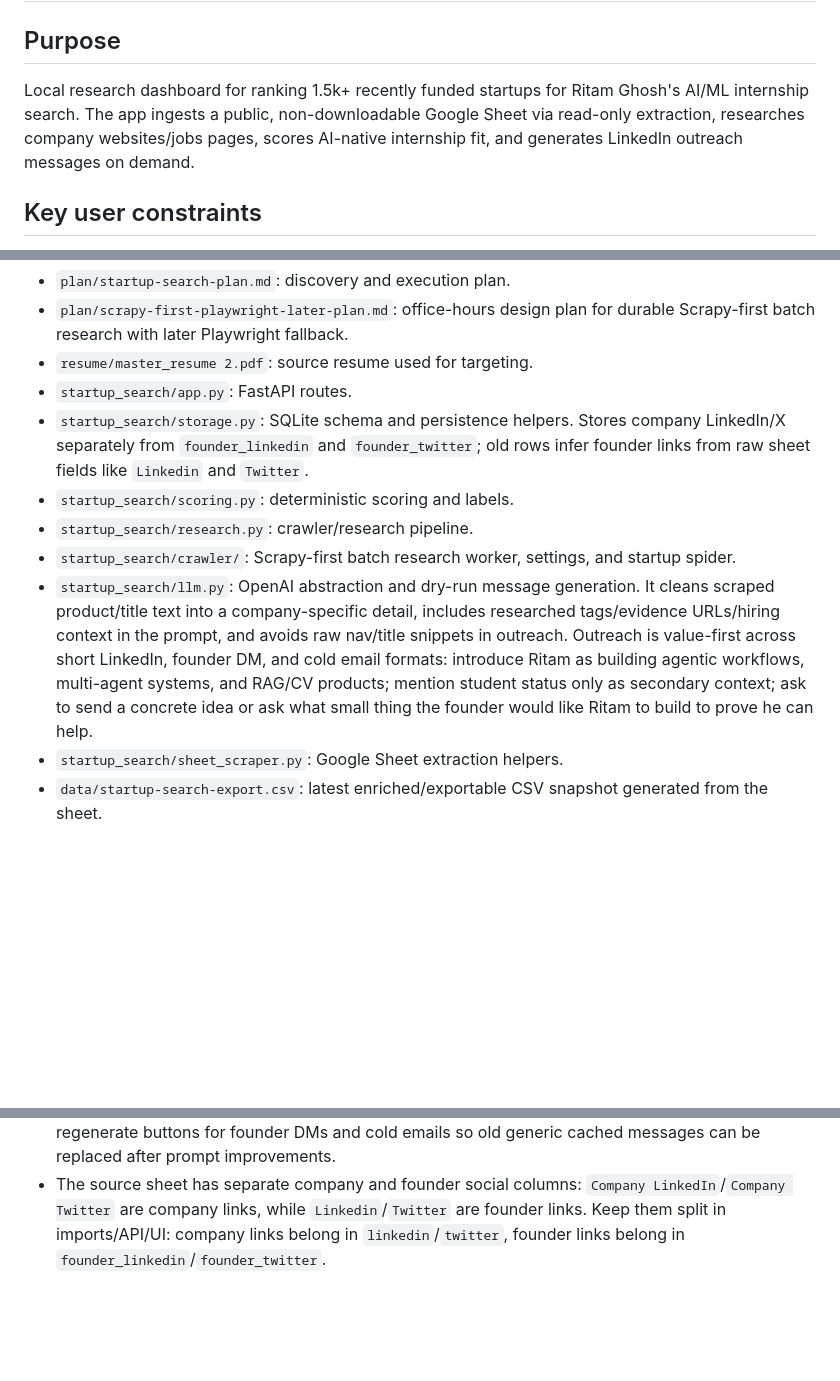
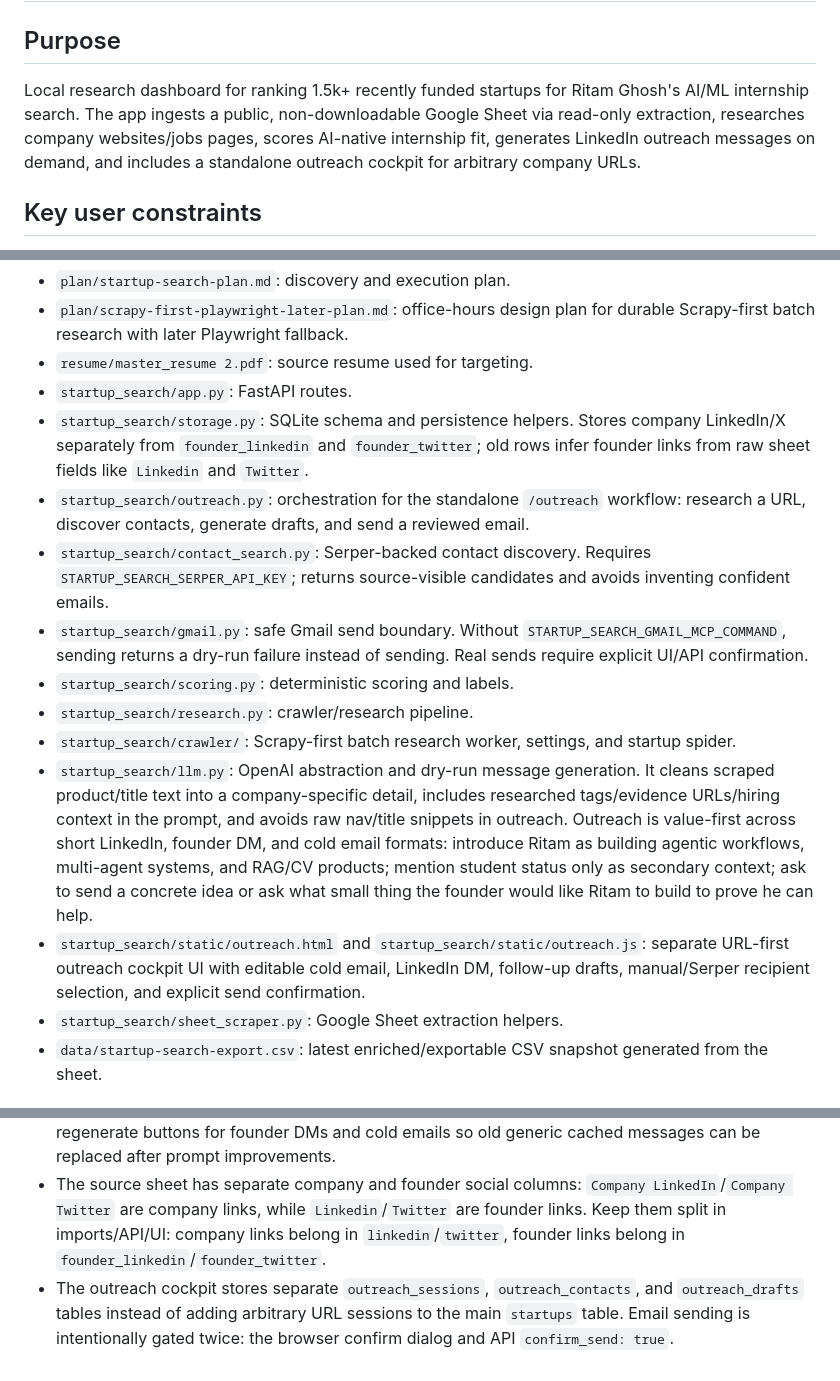
Before and after one commit to ritamgh/job-dashboard, a Markdown page: PROJECT_CONTEXT.md, 3 parts joined by grey strips. Drawn GitHub-style; blank space fills up the shorter version.

Commit message:
Document outreach cockpit architecture

```diff
--- a/PROJECT_CONTEXT.md
+++ b/PROJECT_CONTEXT.md
@@ -1,7 +1,7 @@
 # Project Context
 
 ## Purpose
-Local research dashboard for ranking 1.5k+ recently funded startups for Ritam Ghosh's AI/ML internship search. The app ingests a public, non-downloadable Google Sheet via read-only extraction, researches company websites/jobs pages, scores AI-native internship fit, and generates LinkedIn outreach messages on demand.
+Local research dashboard for ranking 1.5k+ recently funded startups for Ritam Ghosh's AI/ML internship search. The app ingests a public, non-downloadable Google Sheet via read-only extraction, researches company websites/jobs pages, scores AI-native internship fit, generates LinkedIn outreach messages on demand, and includes a standalone outreach cockpit for arbitrary company URLs.
 
 ## Key user constraints
 - Optimize for balanced fit: interesting AI-native products plus realistic hiring chance.
@@ -31,10 +31,14 @@ The provided sheet has already been imported locally once. A CSV snapshot exists
 - `resume/master_resume 2.pdf`: source resume used for targeting.
 - `startup_search/app.py`: FastAPI routes.
 - `startup_search/storage.py`: SQLite schema and persistence helpers. Stores company LinkedIn/X separately from `founder_linkedin` and `founder_twitter`; old rows infer founder links from raw sheet fields like `Linkedin` and `Twitter`.
+- `startup_search/outreach.py`: orchestration for the standalone `/outreach` workflow: research a URL, discover contacts, generate drafts, and send a reviewed email.
+- `startup_search/contact_search.py`: Serper-backed contact discovery. Requires `STARTUP_SEARCH_SERPER_API_KEY`; returns source-visible candidates and avoids inventing confident emails.
+- `startup_search/gmail.py`: safe Gmail send boundary. Without `STARTUP_SEARCH_GMAIL_MCP_COMMAND`, sending returns a dry-run failure instead of sending. Real sends require explicit UI/API confirmation.
 - `startup_search/scoring.py`: deterministic scoring and labels.
 - `startup_search/research.py`: crawler/research pipeline.
 - `startup_search/crawler/`: Scrapy-first batch research worker, settings, and startup spider.
 - `startup_search/llm.py`: OpenAI abstraction and dry-run message generation. It cleans scraped product/title text into a company-specific detail, includes researched tags/evidence URLs/hiring context in the prompt, and avoids raw nav/title snippets in outreach. Outreach is value-first across short LinkedIn, founder DM, and cold email formats: introduce Ritam as building agentic workflows, multi-agent systems, and RAG/CV products; mention student status only as secondary context; ask to send a concrete idea or ask what small thing the founder would like Ritam to build to prove he can help.
+- `startup_search/static/outreach.html` and `startup_search/static/outreach.js`: separate URL-first outreach cockpit UI with editable cold email, LinkedIn DM, follow-up drafts, manual/Serper recipient selection, and explicit send confirmation.
 - `startup_search/sheet_scraper.py`: Google Sheet extraction helpers.
 - `data/startup-search-export.csv`: latest enriched/exportable CSV snapshot generated from the sheet.
 
@@ -48,3 +52,4 @@ The provided sheet has already been imported locally once. A CSV snapshot exists
 - Research run progress shown by the API/UI is derived from `research_jobs` counts. The Scrapy spider finalizes each job as soon as that job's in-flight requests drain, so `completed`/`failed`/`needs_browser` should move during a run instead of only when the spider closes.
 - Outreach messages are cached per row unless the UI sends `force: true`; the dashboard has regenerate buttons for founder DMs and cold emails so old generic cached messages can be replaced after prompt improvements.
 - The source sheet has separate company and founder social columns: `Company LinkedIn`/`Company Twitter` are company links, while `Linkedin`/`Twitter` are founder links. Keep them split in imports/API/UI: company links belong in `linkedin`/`twitter`, founder links belong in `founder_linkedin`/`founder_twitter`.
+- The outreach cockpit stores separate `outreach_sessions`, `outreach_contacts`, and `outreach_drafts` tables instead of adding arbitrary URL sessions to the main `startups` table. Email sending is intentionally gated twice: the browser confirm dialog and API `confirm_send: true`.
```
